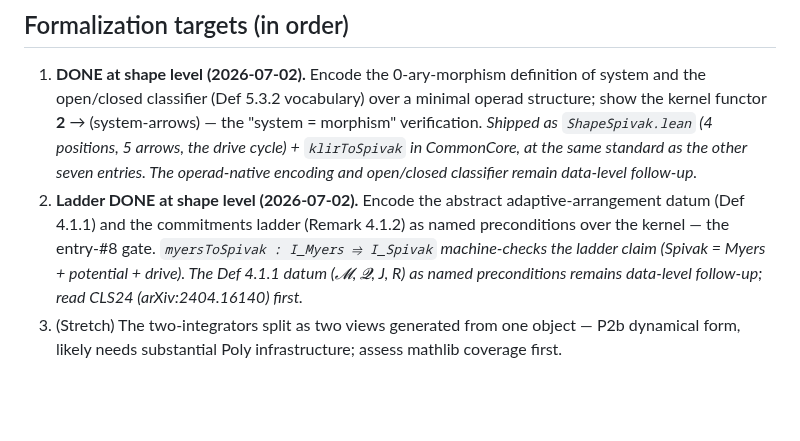
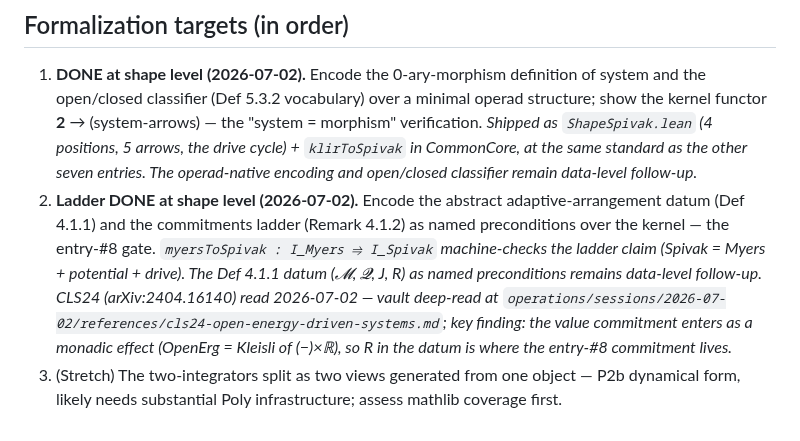
Before and after one commit to halcyonic-systems/systems-science-foundations, a Markdown page: docs/reference/spivak-adaptive-arrangements.md, the part around the change. Rendered like a GitHub page; blank space fills up the shorter version.

Commit message:
docs: mark CLS24 prerequisite read for entry-#8 data level
🤖 Generated with [Claude Code](https://claude.com/claude-code)

Co-Authored-By: Claude <noreply@anthropic.com>

```diff
--- a/docs/reference/spivak-adaptive-arrangements.md
+++ b/docs/reference/spivak-adaptive-arrangements.md
@@ -62,5 +62,5 @@ Caveats to state wherever the row is claimed:
 ## Formalization targets (in order)
 
 1. **DONE at shape level (2026-07-02).** Encode the 0-ary-morphism definition of system and the open/closed classifier (Def 5.3.2 vocabulary) over a minimal operad structure; show the kernel functor **2** → (system-arrows) — the "system = morphism" verification. *Shipped as `ShapeSpivak.lean` (4 positions, 5 arrows, the drive cycle) + `klirToSpivak` in CommonCore, at the same standard as the other seven entries. The operad-native encoding and open/closed classifier remain data-level follow-up.*
-2. **Ladder DONE at shape level (2026-07-02).** Encode the abstract adaptive-arrangement datum (Def 4.1.1) and the commitments ladder (Remark 4.1.2) as named preconditions over the kernel — the entry-#8 gate. *`myersToSpivak : I_Myers ⥤ I_Spivak` machine-checks the ladder claim (Spivak = Myers + potential + drive). The Def 4.1.1 datum (𝓜, 𝓠, J, R) as named preconditions remains data-level follow-up; read CLS24 (arXiv:2404.16140) first.*
+2. **Ladder DONE at shape level (2026-07-02).** Encode the abstract adaptive-arrangement datum (Def 4.1.1) and the commitments ladder (Remark 4.1.2) as named preconditions over the kernel — the entry-#8 gate. *`myersToSpivak : I_Myers ⥤ I_Spivak` machine-checks the ladder claim (Spivak = Myers + potential + drive). The Def 4.1.1 datum (𝓜, 𝓠, J, R) as named preconditions remains data-level follow-up. CLS24 (arXiv:2404.16140) read 2026-07-02 — vault deep-read at `operations/sessions/2026-07-02/references/cls24-open-energy-driven-systems.md`; key finding: the value commitment enters as a monadic effect (OpenErg = Kleisli of (−)×ℝ), so R in the datum is where the entry-#8 commitment lives.*
 3. (Stretch) The two-integrators split as two views generated from one object — P2b dynamical form, likely needs substantial Poly infrastructure; assess mathlib coverage first.
```
